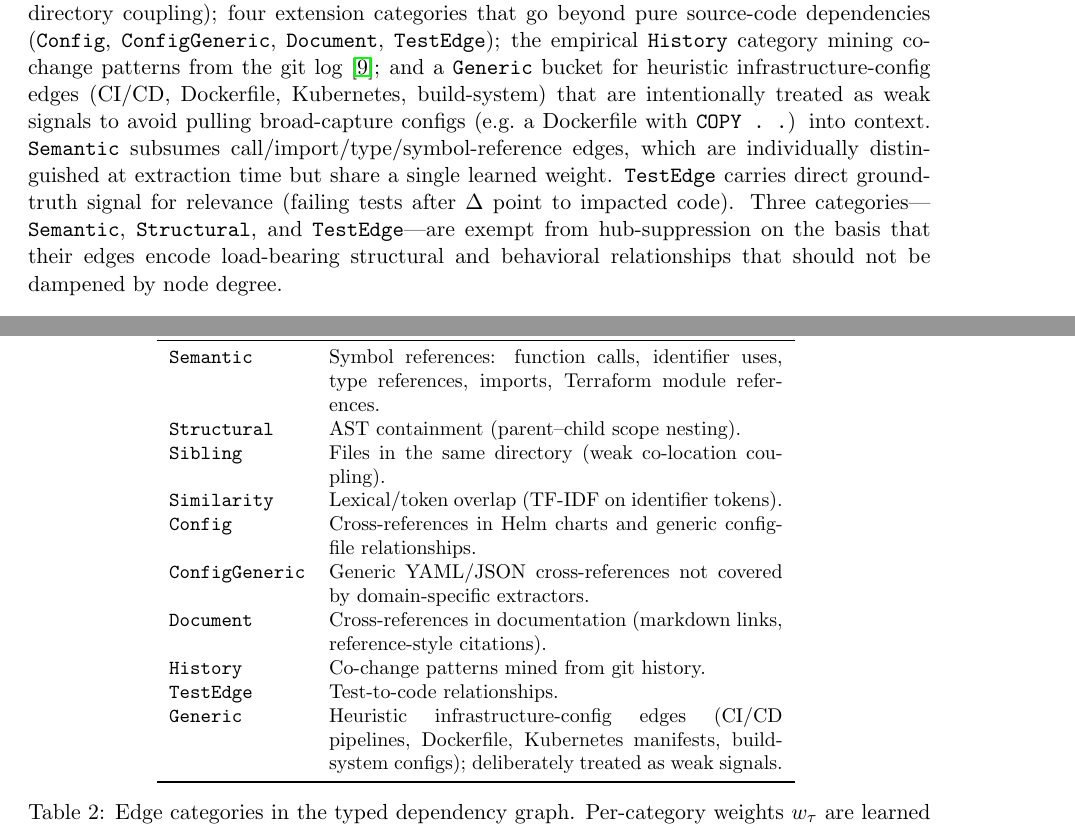
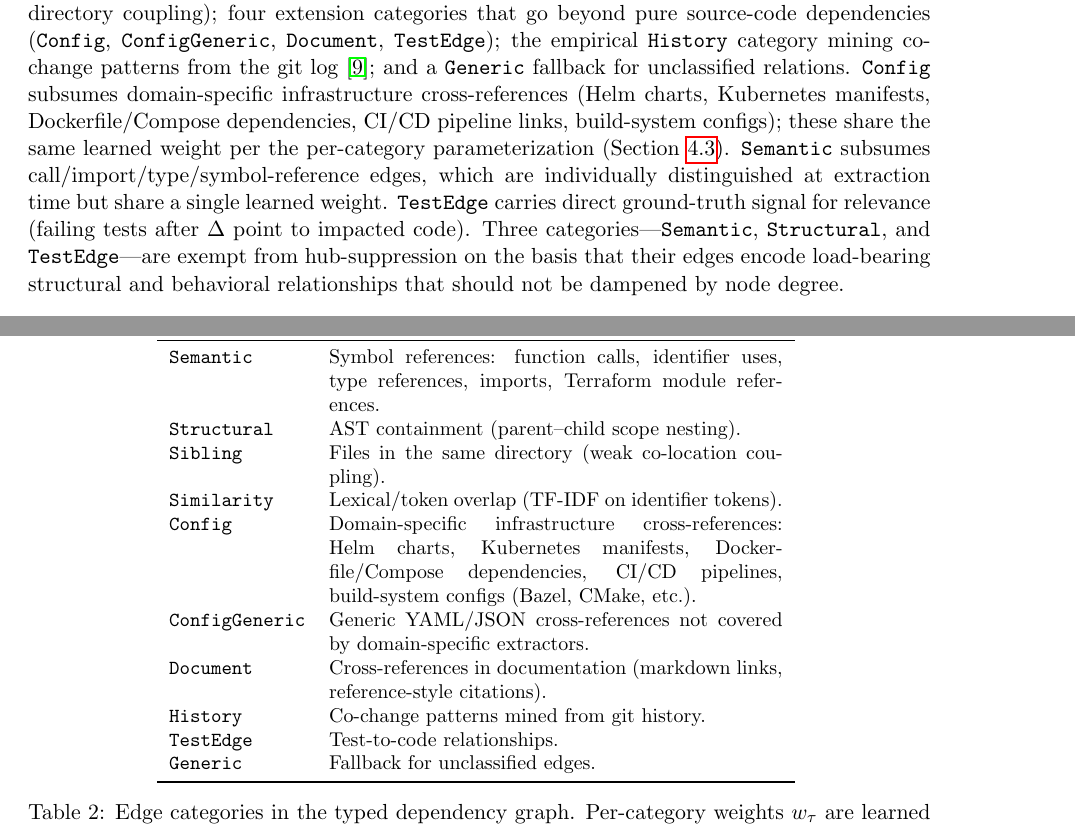
Before and after one commit to nikolay-e/treemapper, a LaTeX paper (docs/Context-Selection-for-Git-Diff/v2/main.tex): two parts of pages 8 and 9 of 23, joined at a grey line, cut so that both start at the same text. Compiled offline with pdfLaTeX.

Commit message:
docs(paper): align Generic/Config descriptions with reclassification
Following commit 68dd336b which moved cicd/docker/k8s/build_system into Config category, Table 2 and accompanying paragraph now describe Config as 'domain-specific infrastructure cross-references' (Helm, K8s, Docker, CI/CD, build-system) and Generic reverts to 'fallback for unclassified edges'. Removes the prior 'Generic = heuristic infrastructure-config, deliberately weak' rationalization which was a workaround for the misclassification, not a design intent.

```diff
--- a/docs/Context-Selection-for-Git-Diff/v2/main.tex
+++ b/docs/Context-Selection-for-Git-Diff/v2/main.tex
@@ -173,7 +173,7 @@ Generic fallback    & \texttt{Section}, \texttt{Chunk} \\
 \label{tab:fragment-types}
 \end{table}
 
-\paragraph{Edge Categories.} The set $T$ comprises ten categories (Table~\ref{tab:edge-categories}): three core static-dependency categories (\texttt{Semantic}, \texttt{Structural}, \texttt{Similarity}); a \texttt{Sibling} category for file co-location (same-directory coupling); four extension categories that go beyond pure source-code dependencies (\texttt{Config}, \texttt{ConfigGeneric}, \texttt{Document}, \texttt{TestEdge}); the empirical \texttt{History} category mining co-change patterns from the git log~\cite{hassan2004predicting}; and a \texttt{Generic} bucket for heuristic infrastructure-config edges (CI/CD, Dockerfile, Kubernetes, build-system) that are intentionally treated as weak signals to avoid pulling broad-capture configs (e.g.\ a Dockerfile with \texttt{COPY .\ .}) into context. \texttt{Semantic} subsumes call/import/type/symbol-reference edges, which are individually distinguished at extraction time but share a single learned weight. \texttt{TestEdge} carries direct ground-truth signal for relevance (failing tests after $\Delta$ point to impacted code). Three categories---\texttt{Semantic}, \texttt{Structural}, and \texttt{TestEdge}---are exempt from hub-suppression on the basis that their edges encode load-bearing structural and behavioral relationships that should not be dampened by node degree.
+\paragraph{Edge Categories.} The set $T$ comprises ten categories (Table~\ref{tab:edge-categories}): three core static-dependency categories (\texttt{Semantic}, \texttt{Structural}, \texttt{Similarity}); a \texttt{Sibling} category for file co-location (same-directory coupling); four extension categories that go beyond pure source-code dependencies (\texttt{Config}, \texttt{ConfigGeneric}, \texttt{Document}, \texttt{TestEdge}); the empirical \texttt{History} category mining co-change patterns from the git log~\cite{hassan2004predicting}; and a \texttt{Generic} fallback for unclassified relations. \texttt{Config} subsumes domain-specific infrastructure cross-references (Helm charts, Kubernetes manifests, Dockerfile/Compose dependencies, CI/CD pipeline links, build-system configs); these share the same learned weight per the per-category parameterization (Section~\ref{sec:weight-calibration}). \texttt{Semantic} subsumes call/import/type/symbol-reference edges, which are individually distinguished at extraction time but share a single learned weight. \texttt{TestEdge} carries direct ground-truth signal for relevance (failing tests after $\Delta$ point to impacted code). Three categories---\texttt{Semantic}, \texttt{Structural}, and \texttt{TestEdge}---are exempt from hub-suppression on the basis that their edges encode load-bearing structural and behavioral relationships that should not be dampened by node degree.
 
 \begin{table}[h]
 \centering
@@ -186,12 +186,12 @@ Generic fallback    & \texttt{Section}, \texttt{Chunk} \\
 \texttt{Structural}    & AST containment (parent--child scope nesting). \\
 \texttt{Sibling}       & Files in the same directory (weak co-location coupling). \\
 \texttt{Similarity}    & Lexical/token overlap (TF-IDF on identifier tokens). \\
-\texttt{Config}        & Cross-references in Helm charts and generic config-file relationships. \\
+\texttt{Config}        & Domain-specific infrastructure cross-references: Helm charts, Kubernetes manifests, Dockerfile/Compose dependencies, CI/CD pipelines, build-system configs (Bazel, CMake, etc.). \\
 \texttt{ConfigGeneric} & Generic YAML/JSON cross-references not covered by domain-specific extractors. \\
 \texttt{Document}      & Cross-references in documentation (markdown links, reference-style citations). \\
 \texttt{History}       & Co-change patterns mined from git history. \\
 \texttt{TestEdge}      & Test-to-code relationships. \\
-\texttt{Generic}       & Heuristic infrastructure-config edges (CI/CD pipelines, Dockerfile, Kubernetes manifests, build-system configs); deliberately treated as weak signals. \\
+\texttt{Generic}       & Fallback for unclassified edges. \\
 \bottomrule
 \end{tabular}
 \caption{Edge categories in the typed dependency graph. Per-category weights $w_\tau$ are learned (Section~\ref{sec:weight-calibration}); cold-start prior orders structural over lexical.}
```
Also changed, not shown: docs/Context-Selection-for-Git-Diff/v2/main.pdf.
